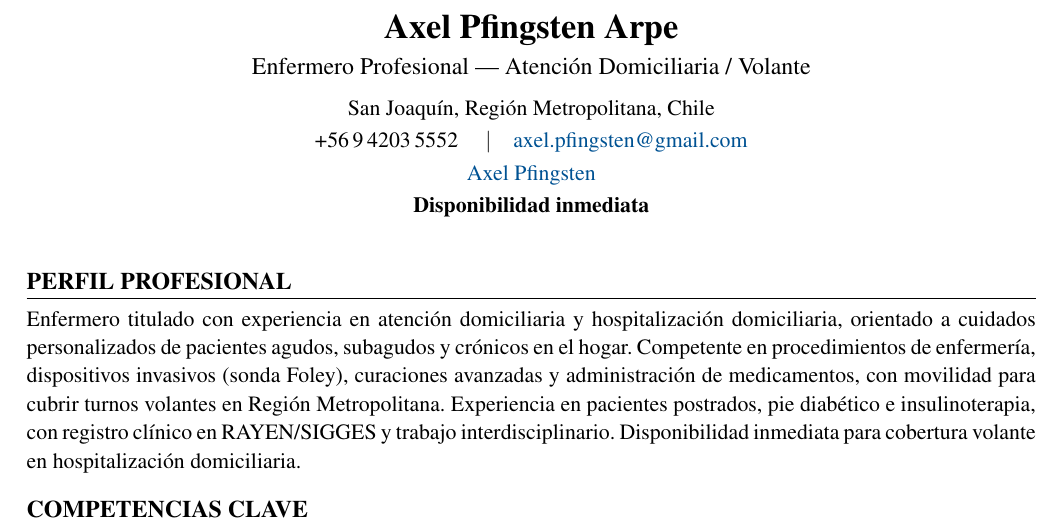
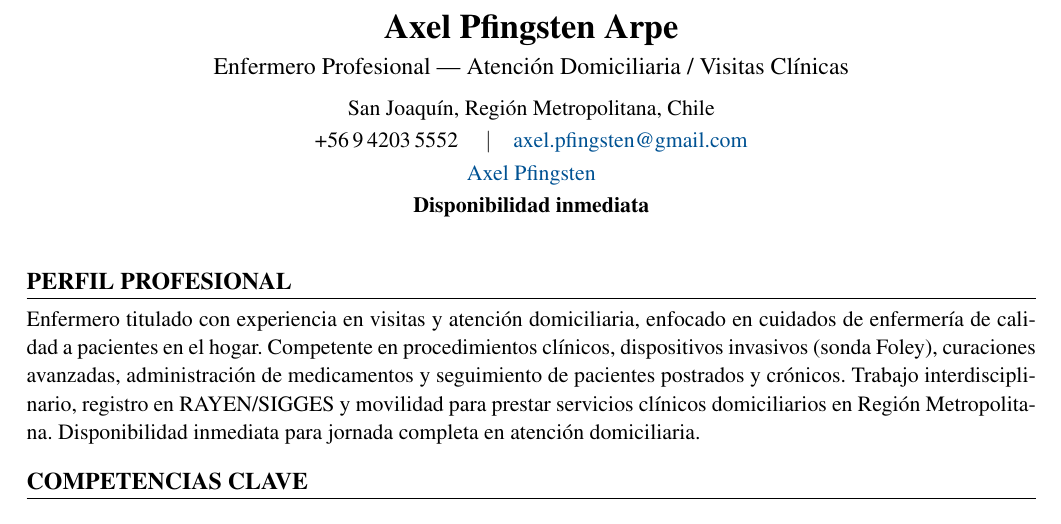
Before and after one commit to guillermoprojaslema/Agarra-la-Pallapp, a LaTeX CV (CV_Axel_Pfingsten_Arpe.tex): part of page 1 of 2, cut so that both start at the same text. Compiled offline with pdfLaTeX.

Commit message:
Adapta el CV Harvard a Home Medical Clinic (visitas domiciliarias Paine).
Co-authored-by: Cursor <cursoragent@cursor.com>

```diff
--- a/CV_Axel_Pfingsten_Arpe.tex
+++ b/CV_Axel_Pfingsten_Arpe.tex
@@ -50,7 +50,7 @@
 %========== ENCABEZADO ==========
 \begin{center}
   {\LARGE\bfseries Axel Pfingsten Arpe}\\[4pt]
-  {\large Enfermero Profesional --- Atención Domiciliaria / Volante}\\[6pt]
+  {\large Enfermero Profesional --- Atención Domiciliaria / Visitas Clínicas}\\[6pt]
   San Joaquín, Región Metropolitana, Chile\\[2pt]
   +56\,9\,4203\,5552 \quad$\vert$\quad
   \href{mailto:axel.pfingsten@gmail.com}{axel.pfingsten@gmail.com}\\[2pt]
@@ -62,7 +62,7 @@
 
 %========== PERFIL ==========
 \section{Perfil profesional}
-Enfermero titulado con experiencia en atención domiciliaria y hospitalización domiciliaria, orientado a cuidados personalizados de pacientes agudos, subagudos y crónicos en el hogar. Competente en procedimientos de enfermería, dispositivos invasivos (sonda Foley), curaciones avanzadas y administración de medicamentos, con movilidad para cubrir turnos volantes en Región Metropolitana. Experiencia en pacientes postrados, pie diabético e insulinoterapia, con registro clínico en RAYEN/SIGGES y trabajo interdisciplinario. Disponibilidad inmediata para cobertura volante en hospitalización domiciliaria.
+Enfermero titulado con experiencia en visitas y atención domiciliaria, enfocado en cuidados de enfermería de calidad a pacientes en el hogar. Competente en procedimientos clínicos, dispositivos invasivos (sonda Foley), curaciones avanzadas, administración de medicamentos y seguimiento de pacientes postrados y crónicos. Trabajo interdisciplinario, registro en RAYEN/SIGGES y movilidad para prestar servicios clínicos domiciliarios en Región Metropolitana. Disponibilidad inmediata para jornada completa en atención domiciliaria.
 
 %========== COMPETENCIAS ==========
 \section{Competencias clave}
```
Also changed, not shown: ofertas/pendientes.md (+3 -2 lines), CV_Axel_Pfingsten_Arpe.pdf.
